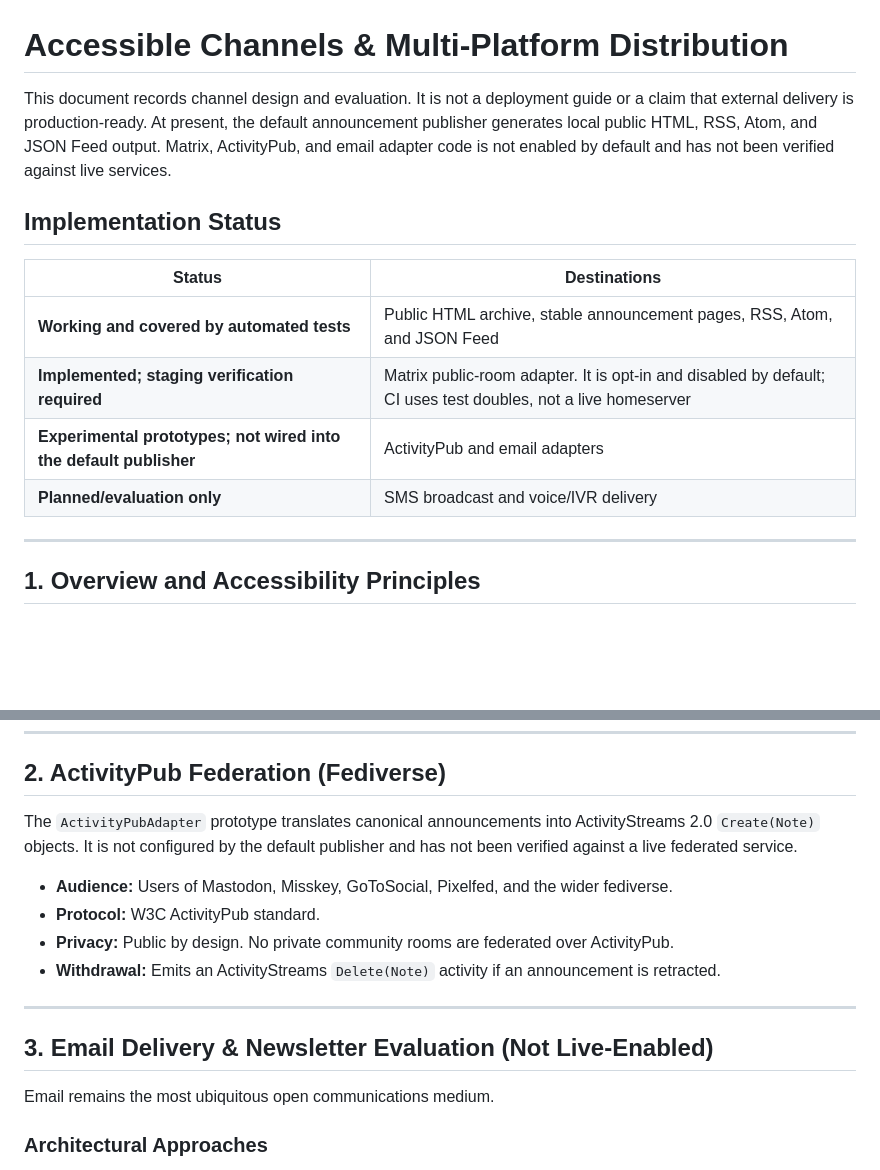
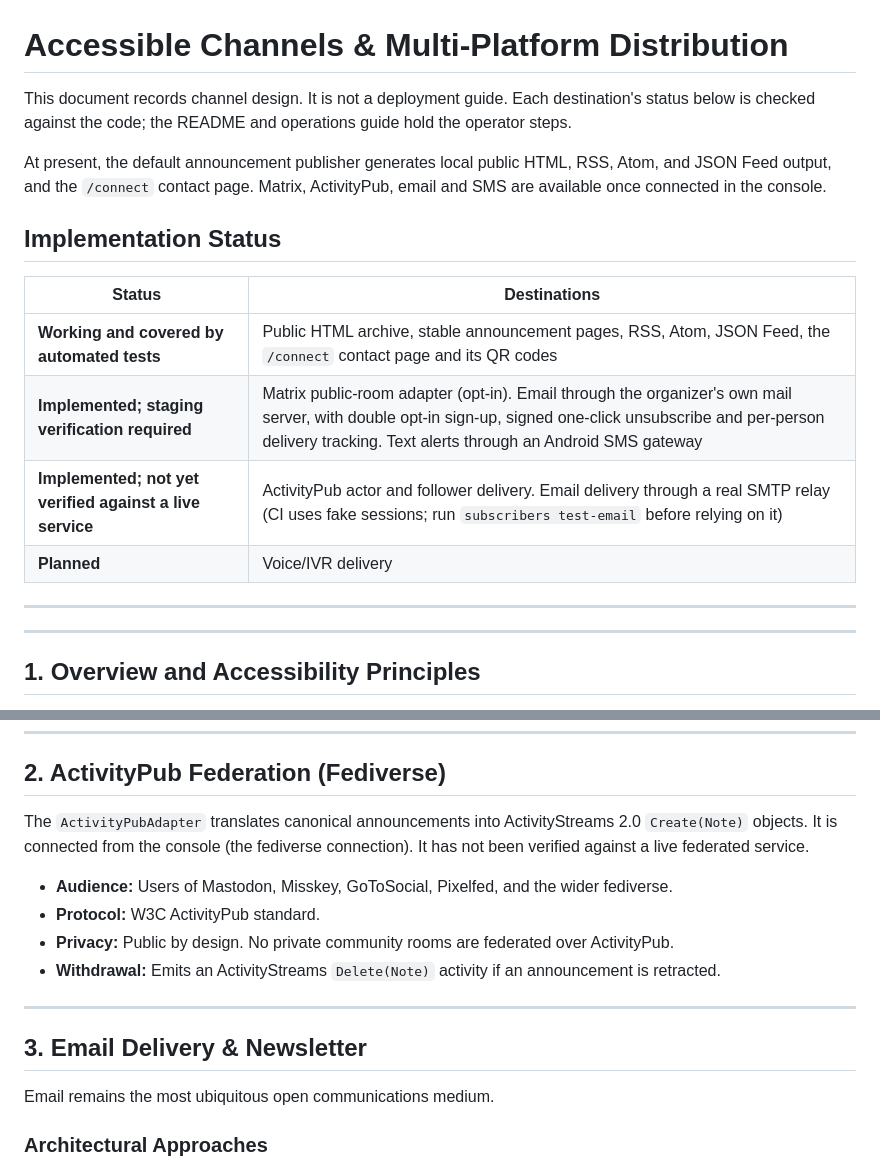
Before and after one commit to leokeba/community-stack, a Markdown page: docs/accessible-channels.md, 2 parts joined by grey strips. Rendered like a GitHub page; blank space fills up the shorter version.

Commit message:
Correct the channel status table to match the code (CR0.2)
accessible-channels.md still called email and ActivityPub unwired
prototypes, and listed SMS as planned. The status table now reflects what
is connected from the console, what is tested, and what has not been run
against a live service.

```diff
--- a/docs/accessible-channels.md
+++ b/docs/accessible-channels.md
@@ -1,15 +1,21 @@
 # Accessible Channels & Multi-Platform Distribution
 
-This document records channel design and evaluation. It is not a deployment guide or a claim that external delivery is production-ready. At present, the default announcement publisher generates local public HTML, RSS, Atom, and JSON Feed output. Matrix, ActivityPub, and email adapter code is not enabled by default and has not been verified against live services.
+This document records channel design. It is not a deployment guide. Each
+destination's status below is checked against the code; the README and
+operations guide hold the operator steps.
+
+At present, the default announcement publisher generates local public HTML, RSS, Atom, and JSON Feed output, and the `/connect` contact page. Matrix, ActivityPub, email and SMS are available once connected in the console.
 
 ## Implementation Status
 
 | Status | Destinations |
 |---|---|
-| **Working and covered by automated tests** | Public HTML archive, stable announcement pages, RSS, Atom, and JSON Feed |
-| **Implemented; staging verification required** | Matrix public-room adapter. It is opt-in and disabled by default; CI uses test doubles, not a live homeserver |
-| **Experimental prototypes; not wired into the default publisher** | ActivityPub and email adapters |
-| **Planned/evaluation only** | SMS broadcast and voice/IVR delivery |
+| **Working and covered by automated tests** | Public HTML archive, stable announcement pages, RSS, Atom, JSON Feed, the `/connect` contact page and its QR codes |
+| **Implemented; staging verification required** | Matrix public-room adapter (opt-in). Email through the organizer's own mail server, with double opt-in sign-up, signed one-click unsubscribe and per-person delivery tracking. Text alerts through an Android SMS gateway |
+| **Implemented; not yet verified against a live service** | ActivityPub actor and follower delivery. Email delivery through a real SMTP relay (CI uses fake sessions; run `subscribers test-email` before relying on it) |
+| **Planned** | Voice/IVR delivery |
+
+---
 
 ---
 
@@ -26,7 +32,7 @@ The publishing domain is intended to provide independent adapters so the **same
 
 ## 2. ActivityPub Federation (Fediverse)
 
-The `ActivityPubAdapter` prototype translates canonical announcements into ActivityStreams 2.0 `Create(Note)` objects. It is not configured by the default publisher and has not been verified against a live federated service.
+The `ActivityPubAdapter` translates canonical announcements into ActivityStreams 2.0 `Create(Note)` objects. It is connected from the console (the fediverse connection). It has not been verified against a live federated service.
 - **Audience:** Users of Mastodon, Misskey, GoToSocial, Pixelfed, and the wider fediverse.
 - **Protocol:** W3C ActivityPub standard.
 - **Privacy:** Public by design. No private community rooms are federated over ActivityPub.
@@ -34,7 +40,7 @@ The `ActivityPubAdapter` prototype translates canonical announcements into Activ
 
 ---
 
-## 3. Email Delivery & Newsletter Evaluation (Not Live-Enabled)
+## 3. Email Delivery & Newsletter
 
 Email remains the most ubiquitous open communications medium.
 
```
Also changed, not shown: docs/COMMUNICATION_RESILIENCE_ROADMAP.md (+1 -1 lines).
